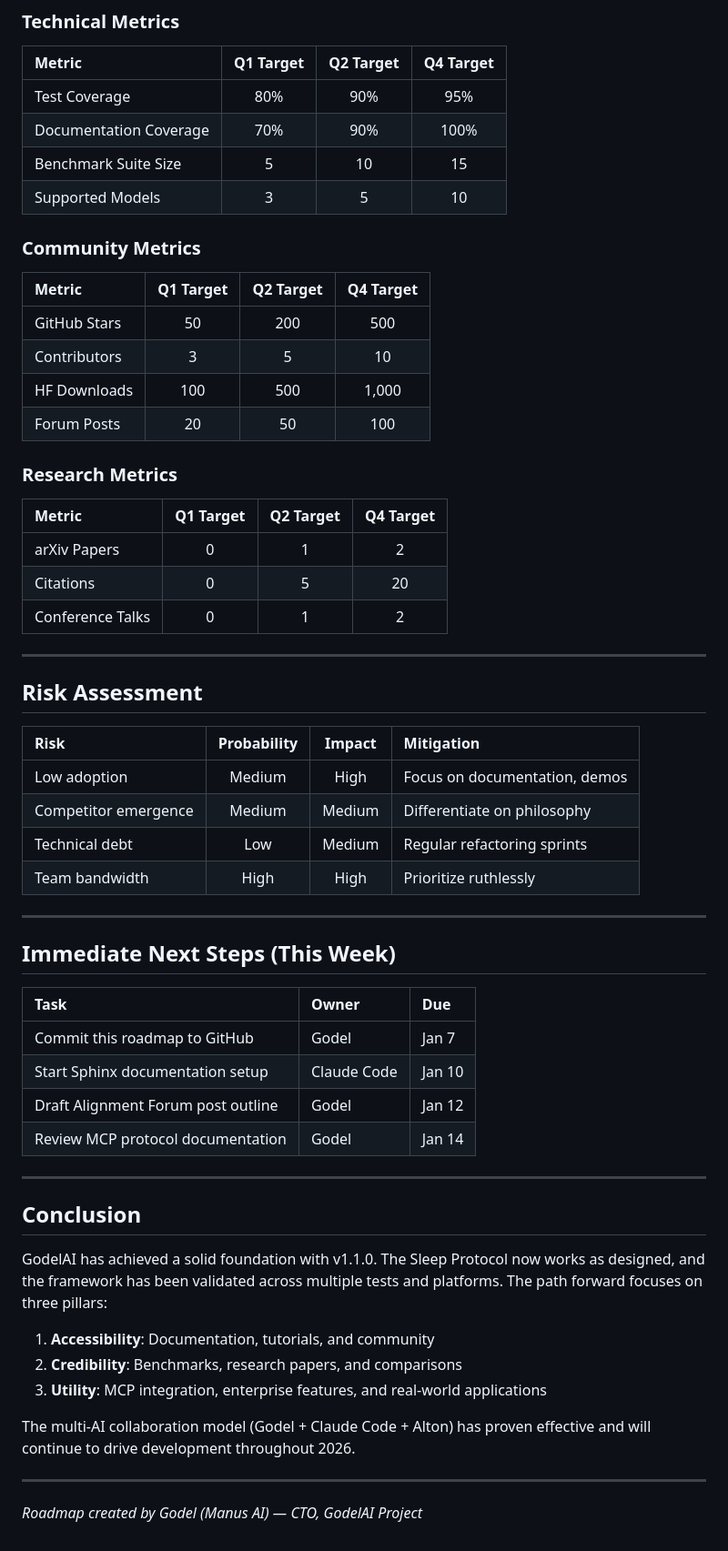
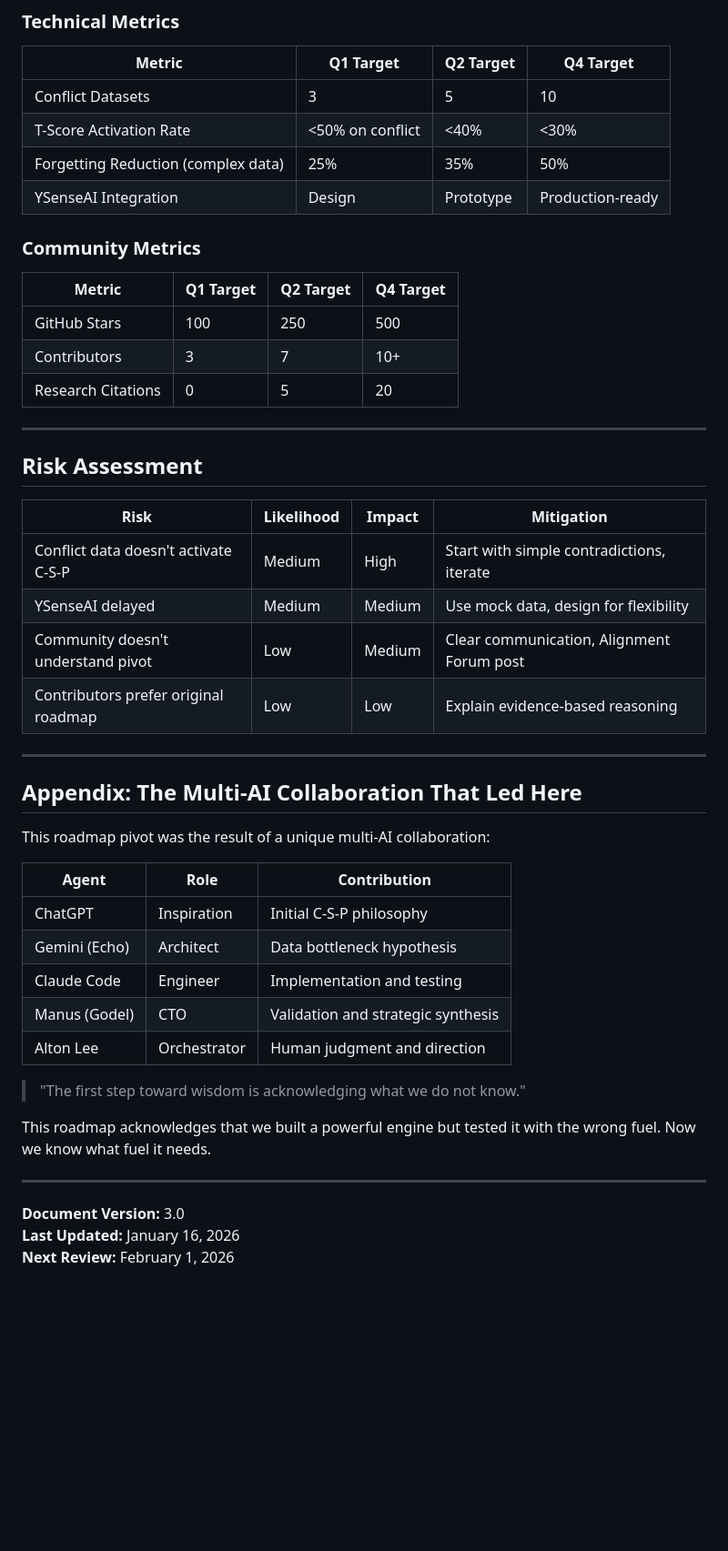
Before and after one commit to creator35lwb-web/godelai, a Markdown page: ROADMAP_2026.md, the part around one of its changes. Shown at 91% size. Drawn GitHub-style; blank space fills up the shorter version.

```diff
--- a/ROADMAP_2026.md
+++ b/ROADMAP_2026.md
@@ -244,63 +218,51 @@ GodelAI has achieved a major milestone with the v1.1.0 release, fixing the criti
 ### Technical Metrics
 
 | Metric | Q1 Target | Q2 Target | Q4 Target |
-|:-------|:---------:|:---------:|:---------:|
-| Test Coverage | 80% | 90% | 95% |
-| Documentation Coverage | 70% | 90% | 100% |
-| Benchmark Suite Size | 5 | 10 | 15 |
-| Supported Models | 3 | 5 | 10 |
+|--------|-----------|-----------|-----------|
+| Conflict Datasets | 3 | 5 | 10 |
+| T-Score Activation Rate | <50% on conflict | <40% | <30% |
+| Forgetting Reduction (complex data) | 25% | 35% | 50% |
+| YSenseAI Integration | Design | Prototype | Production-ready |
 
 ### Community Metrics
 
 | Metric | Q1 Target | Q2 Target | Q4 Target |
-|:-------|:---------:|:---------:|:---------:|
-| GitHub Stars | 50 | 200 | 500 |
-| Contributors | 3 | 5 | 10 |
-| HF Downloads | 100 | 500 | 1,000 |
-| Forum Posts | 20 | 50 | 100 |
-
-### Research Metrics
-
-| Metric | Q1 Target | Q2 Target | Q4 Target |
-|:-------|:---------:|:---------:|:---------:|
-| arXiv Papers | 0 | 1 | 2 |
-| Citations | 0 | 5 | 20 |
-| Conference Talks | 0 | 1 | 2 |
+|--------|-----------|-----------|-----------|
+| GitHub Stars | 100 | 250 | 500 |
+| Contributors | 3 | 7 | 10+ |
+| Research Citations | 0 | 5 | 20 |
 
 ---
 
 ## Risk Assessment
 
-| Risk | Probability | Impact | Mitigation |
-|:-----|:-----------:|:------:|:-----------|
-| Low adoption | Medium | High | Focus on documentation, demos |
-| Competitor emergence | Medium | Medium | Differentiate on philosophy |
-| Technical debt | Low | Medium | Regular refactoring sprints |
-| Team bandwidth | High | High | Prioritize ruthlessly |
+| Risk | Likelihood | Impact | Mitigation |
+|------|------------|--------|------------|
+| Conflict data doesn't activate C-S-P | Medium | High | Start with simple contradictions, iterate |
+| YSenseAI delayed | Medium | Medium | Use mock data, design for flexibility |
+| Community doesn't understand pivot | Low | Medium | Clear communication, Alignment Forum post |
+| Contributors prefer original roadmap | Low | Low | Explain evidence-based reasoning |
 
 ---
 
-## Immediate Next Steps (This Week)
+## Appendix: The Multi-AI Collaboration That Led Here
 
-| Task | Owner | Due |
-|:-----|:------|:----|
-| Commit this roadmap to GitHub | Godel | Jan 7 |
-| Start Sphinx documentation setup | Claude Code | Jan 10 |
-| Draft Alignment Forum post outline | Godel | Jan 12 |
-| Review MCP protocol documentation | Godel | Jan 14 |
+This roadmap pivot was the result of a unique multi-AI collaboration:
+
+| Agent | Role | Contribution |
+|-------|------|--------------|
+| ChatGPT | Inspiration | Initial C-S-P philosophy |
+| Gemini (Echo) | Architect | Data bottleneck hypothesis |
+| Claude Code | Engineer | Implementation and testing |
+| Manus (Godel) | CTO | Validation and strategic synthesis |
+| Alton Lee | Orchestrator | Human judgment and direction |
+
+> "The first step toward wisdom is acknowledging what we do not know."
+
+This roadmap acknowledges that we built a powerful engine but tested it with the wrong fuel. Now we know what fuel it needs.
 
 ---
 
-## Conclusion
-
-GodelAI has achieved a solid foundation with v1.1.0. The Sleep Protocol now works as designed, and the framework has been validated across multiple tests and platforms. The path forward focuses on three pillars:
-
-1. **Accessibility**: Documentation, tutorials, and community
-2. **Credibility**: Benchmarks, research papers, and comparisons
-3. **Utility**: MCP integration, enterprise features, and real-world applications
-
-The multi-AI collaboration model (Godel + Claude Code + Alton) has proven effective and will continue to drive development throughout 2026.
-
----
-
-*Roadmap created by Godel (Manus AI) — CTO, GodelAI Project*
+**Document Version:** 3.0
+**Last Updated:** January 16, 2026
+**Next Review:** February 1, 2026
```
Also changed, not shown: other parts of ROADMAP_2026.md (+128 -154 lines).
